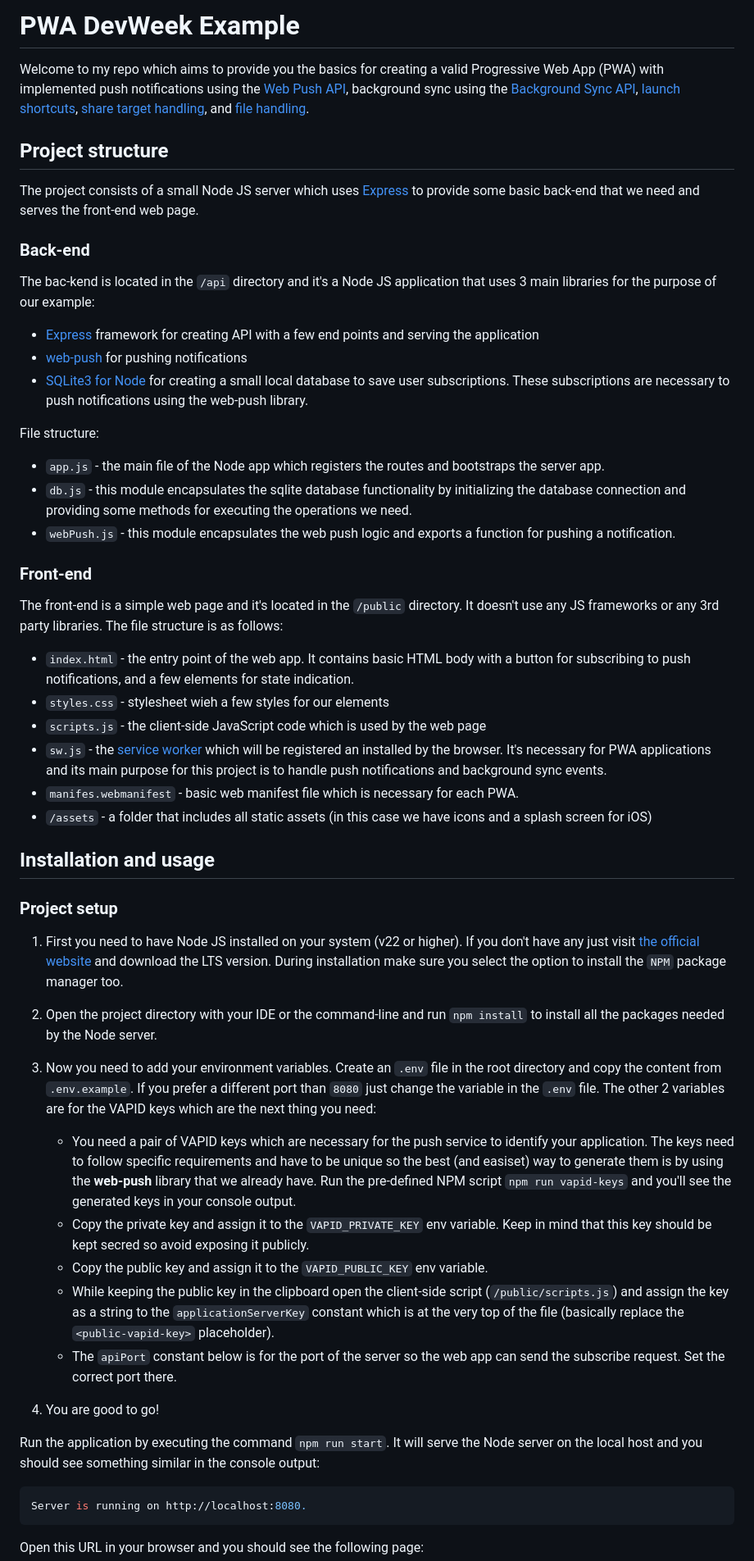
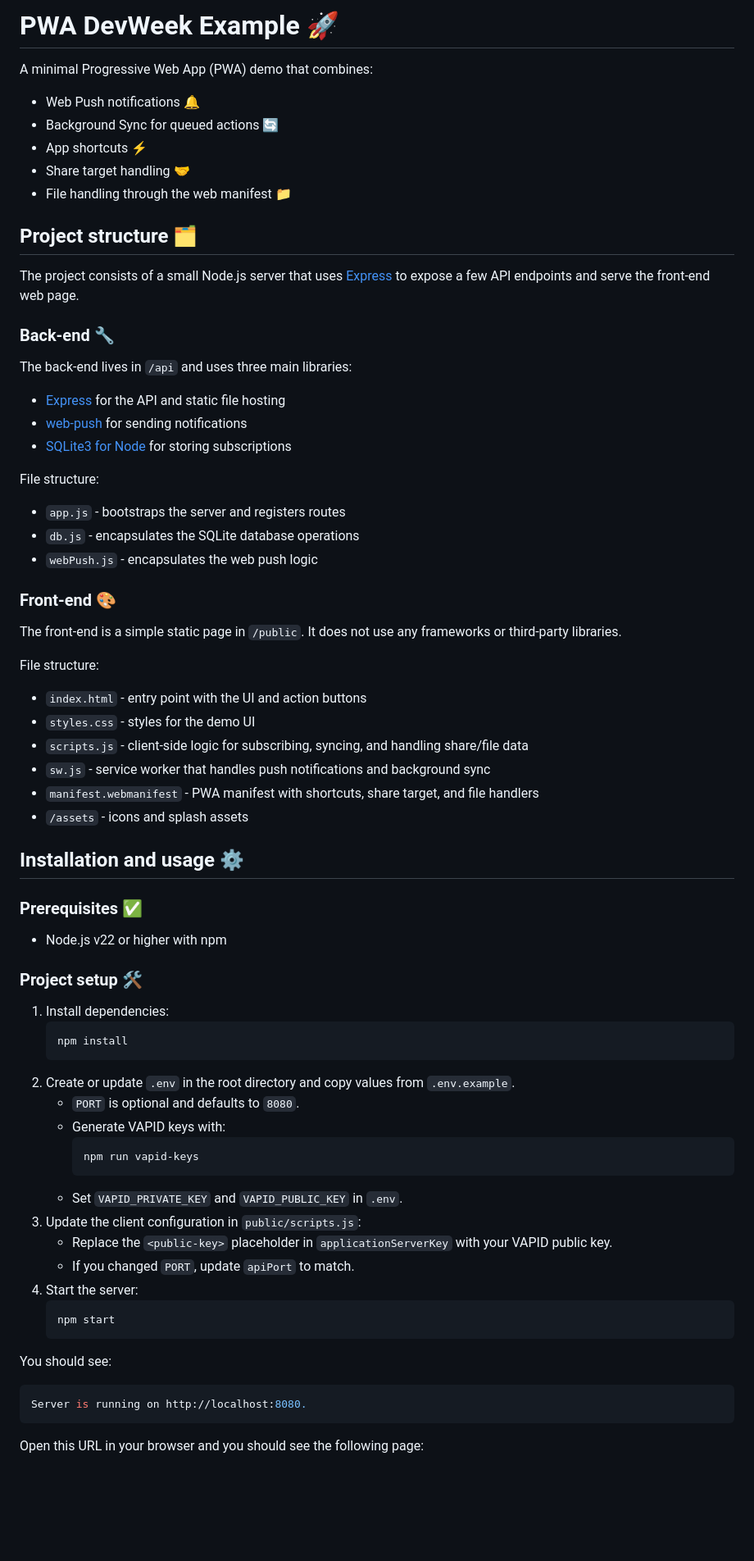
Before and after one commit to StefanNedelchev/devweek-2023-pwa, a Markdown page: README.md, the part around one of its changes. Shown at 82% size. Drawn GitHub-style; blank space fills up the shorter version.

Commit message:
improve the readme file

````diff
--- a/README.md
+++ b/README.md
@@ -1,52 +1,68 @@
-# PWA DevWeek Example
+# PWA DevWeek Example 🚀
 
-Welcome to my repo which aims to provide you the basics for creating a valid Progressive Web App (PWA) with implemented push notifications using the [Web Push API](https://developer.mozilla.org/en-US/docs/Web/API/Push_API), background sync using the [Background Sync API](https://developer.mozilla.org/en-US/docs/Web/API/Background_Synchronization_API), [launch shortcuts](https://developer.mozilla.org/en-US/docs/Web/Manifest/shortcuts), [share target handling](https://developer.mozilla.org/en-US/docs/Web/Manifest/share_target), and [file handling](https://developer.mozilla.org/en-US/docs/Web/Manifest/file_handlers).
+A minimal Progressive Web App (PWA) demo that combines:
+- Web Push notifications 🔔
+- Background Sync for queued actions 🔄
+- App shortcuts ⚡
+- Share target handling 🤝
+- File handling through the web manifest 📁
 
-## Project structure
+## Project structure 🗂️
 
-The project consists of a small Node JS server which uses [Express](https://expressjs.com/) to provide some basic back-end that we need and serves the front-end web page.
+The project consists of a small Node.js server that uses [Express](https://expressjs.com/) to expose a few API endpoints and serve the front-end web page.
 
-### Back-end
+### Back-end 🔧
 
-The bac-kend is located in the `/api` directory and it's a Node JS application that uses 3 main libraries for the purpose of our example:
-- [Express](https://expressjs.com/) framework for creating API with a few end points and serving the application
-- [web-push](https://github.com/web-push-libs/web-push) for pushing notifications
-- [SQLite3 for Node](https://github.com/TryGhost/node-sqlite3) for creating a small local database to save user subscriptions. These subscriptions are necessary to push notifications using the web-push library.
+The back-end lives in `/api` and uses three main libraries:
+- [Express](https://expressjs.com/) for the API and static file hosting
+- [web-push](https://github.com/web-push-libs/web-push) for sending notifications
+- [SQLite3 for Node](https://github.com/TryGhost/node-sqlite3) for storing subscriptions
 
 File structure:
-- `app.js` - the main file of the Node app which registers the routes and bootstraps the server app.
-- `db.js` - this module encapsulates the sqlite database functionality by initializing the database connection and providing some methods for executing the operations we need.
-- `webPush.js` - this module encapsulates the web push logic and exports a function for pushing a notification.
+- `app.js` - bootstraps the server and registers routes
+- `db.js` - encapsulates the SQLite database operations
+- `webPush.js` - encapsulates the web push logic
 
-### Front-end
+### Front-end 🎨
 
-The front-end is a simple web page and it's located in the `/public` directory. It doesn't use any JS frameworks or any 3rd party libraries. The file structure is as follows:
-- `index.html` - the entry point of the web app. It contains basic HTML body with a button for subscribing to push notifications, and a few elements for state indication.
-- `styles.css` - stylesheet wieh a few styles for our elements
-- `scripts.js` - the client-side JavaScript code which is used by the web page
-- `sw.js` - the [service worker](https://developer.mozilla.org/en-US/docs/Web/API/Service_Worker_API) which will be registered an installed by the browser. It's necessary for PWA applications and its main purpose for this project is to handle push notifications and background sync events.
-- `manifes.webmanifest` - basic web manifest file which is necessary for each PWA.
-- `/assets` - a folder that includes all static assets (in this case we have icons and a splash screen for iOS)
+The front-end is a simple static page in `/public`. It does not use any frameworks or third-party libraries.
 
-## Installation and usage
+File structure:
+- `index.html` - entry point with the UI and action buttons
+- `styles.css` - styles for the demo UI
+- `scripts.js` - client-side logic for subscribing, syncing, and handling share/file data
+- `sw.js` - service worker that handles push notifications and background sync
+- `manifest.webmanifest` - PWA manifest with shortcuts, share target, and file handlers
+- `/assets` - icons and splash assets
 
-### Project setup
+## Installation and usage ⚙️
 
-1. First you need to have Node JS installed on your system (v22 or higher). If you don't have any just visit [the official website](https://nodejs.org/en) and download the LTS version. During installation make sure you select the option to install the `NPM` package manager too.
+### Prerequisites ✅
 
-2. Open the project directory with your IDE or the command-line and run `npm install` to install all the packages needed by the Node server.
+- Node.js v22 or higher with npm
 
-3. Now you need to add your environment variables. Create an `.env` file in the root directory and copy the content from `.env.example`. If you prefer a different port than `8080` just change the variable in the `.env` file. The other 2 variables are for the VAPID keys which are the next thing you need:
+### Project setup 🛠️
 
-    - You need a pair of VAPID keys which are necessary for the push service to identify your application. The keys need to follow specific requirements and have to be unique so the best (and easiset) way to generate them is by using the **web-push** library that we already have. Run the pre-defined NPM script `npm run vapid-keys` and you'll see the generated keys in your console output.
-    - Copy the private key and assign it to the `VAPID_PRIVATE_KEY` env variable. Keep in mind that this key should be kept secred so avoid exposing it publicly.
-    - Copy the public key and assign it to the `VAPID_PUBLIC_KEY` env variable.
-    - While keeping the public key in the clipboard open the client-side script (`/public/scripts.js`) and assign the key as a string to the `applicationServerKey` constant which is at the very top of the file (basically replace the `<public-vapid-key>` placeholder).
-    - The `apiPort` constant below is for the port of the server so the web app can send the subscribe request. Set the correct port there.
+1. Install dependencies:
+   ```shell
+   npm install
+   ```
+2. Create or update `.env` in the root directory and copy values from `.env.example`.
+   - `PORT` is optional and defaults to `8080`.
+   - Generate VAPID keys with:
+     ```shell
+     npm run vapid-keys
+     ```
+   - Set `VAPID_PRIVATE_KEY` and `VAPID_PUBLIC_KEY` in `.env`.
+3. Update the client configuration in `public/scripts.js`:
+   - Replace the `<public-key>` placeholder in `applicationServerKey` with your VAPID public key.
+   - If you changed `PORT`, update `apiPort` to match.
+4. Start the server:
+   ```shell
+   npm start
+   ```
 
-4. You are good to go!
-
-Run the application by executing the command `npm run start`. It will serve the Node server on the local host and you should see something similar in the console output:
+You should see:
 
 ```shell
 Server is running on http://localhost:8080.
````
Also changed, not shown: other parts of README.md (+25 -13 lines).
